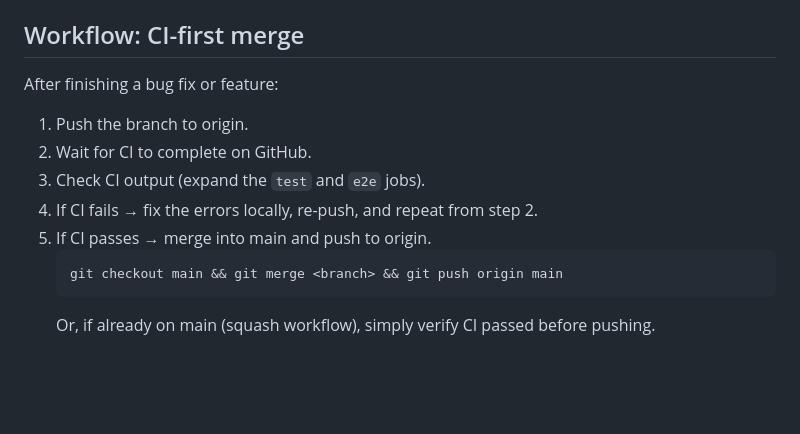
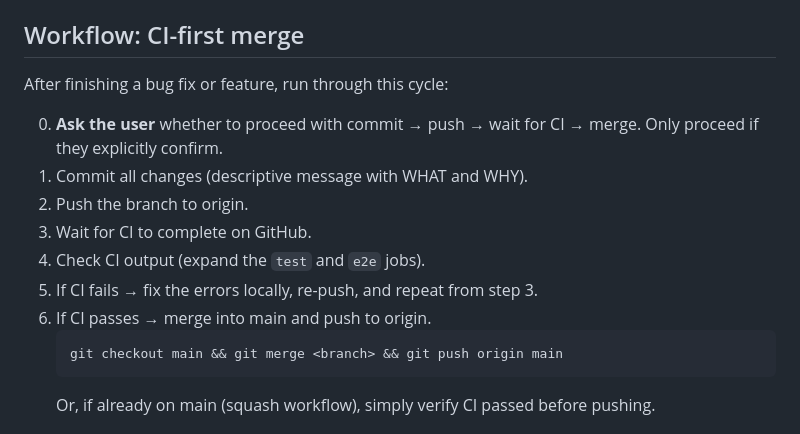
Before and after one commit to dioneyagni/neajud, a Markdown page: AGENTS.md, the part around the change. GitHub-like rendering; blank space fills up the shorter version.

Commit message:
Add user-confirmation step to CI-first merge workflow
Step 0 now requires asking the user before proceeding with
commit, push, CI, and merge cycle.

````diff
--- a/AGENTS.md
+++ b/AGENTS.md
@@ -103,13 +103,16 @@ Pre-commit: `bin/rspec && bin/rubocop && bin/brakeman --exit-on-warn`
 
 ## Workflow: CI-first merge
 
-After finishing a bug fix or feature:
+After finishing a bug fix or feature, run through this cycle:
 
-1. Push the branch to origin.
-2. Wait for CI to complete on GitHub.
-3. Check CI output (expand the `test` and `e2e` jobs).
-4. If CI fails → fix the errors locally, re-push, and repeat from step 2.
-5. If CI passes → merge into main and push to origin.
+0. **Ask the user** whether to proceed with commit → push → wait for CI → merge.
+   Only proceed if they explicitly confirm.
+1. Commit all changes (descriptive message with WHAT and WHY).
+2. Push the branch to origin.
+3. Wait for CI to complete on GitHub.
+4. Check CI output (expand the `test` and `e2e` jobs).
+5. If CI fails → fix the errors locally, re-push, and repeat from step 3.
+6. If CI passes → merge into main and push to origin.
    ```bash
    git checkout main && git merge <branch> && git push origin main
    ```
````
